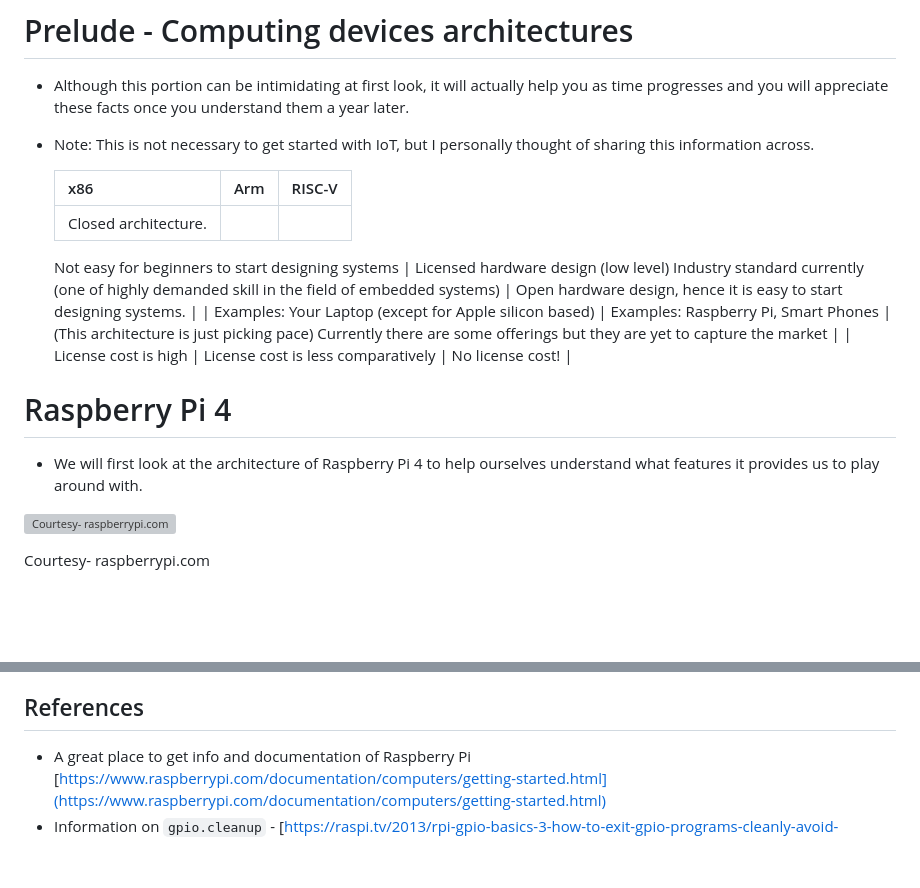
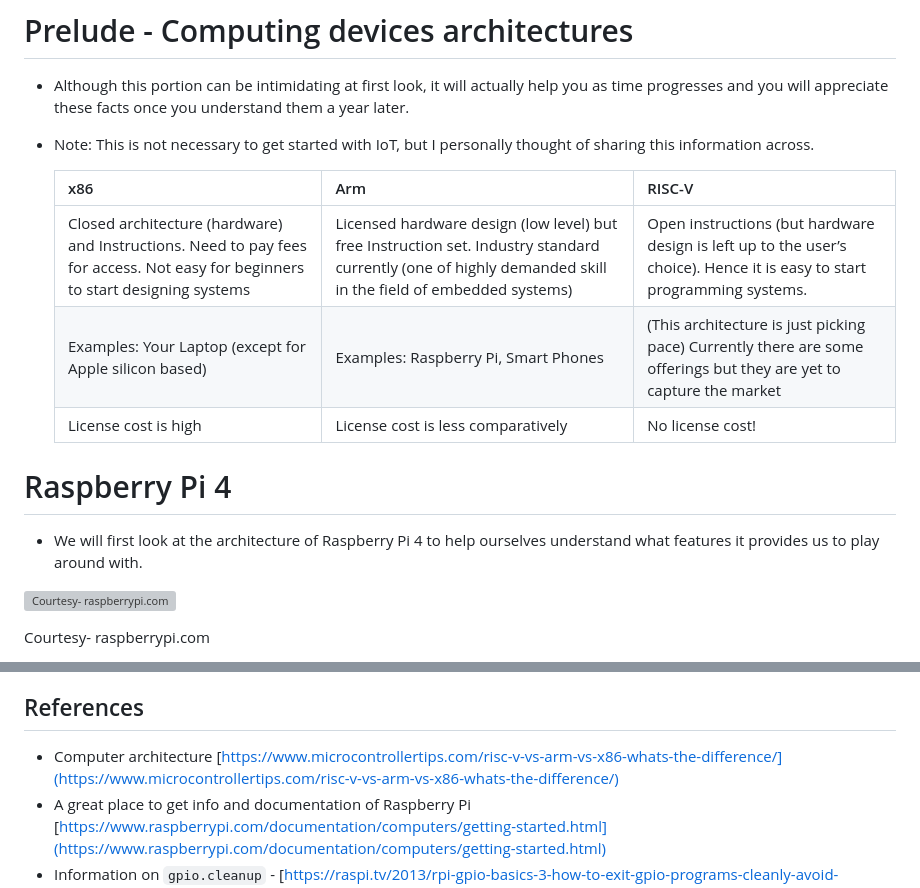
Before and after one commit to techclubssn/IoT-TC-2023_24, a Markdown page: Zenith_sessions/01_session/Readme.md, 2 parts joined by grey strips. Rendered like a GitHub page; blank space fills up the shorter version; grey boxes are pictures that could not be loaded.

Commit message:
update session 1

```diff
--- a/Zenith_sessions/01_session/Readme.md
+++ b/Zenith_sessions/01_session/Readme.md
@@ -49,14 +49,8 @@
 
     | x86 | Arm | RISC-V |
     | --- | --- | --- |
-    | Closed architecture.
-    Not easy for beginners to start
-    designing systems | Licensed hardware design (low level) Industry standard currently (one of highly demanded skill in the field of embedded systems) | Open hardware design, hence it is
-    easy to start designing systems. |
-    | Examples: Your Laptop (except for Apple silicon based) | Examples: Raspberry Pi, Smart
-    Phones | (This architecture is just picking
-    pace) Currently there are some
-    offerings but they are yet to capture the market |
+    | Closed architecture (hardware) and Instructions. Need to pay fees for access. Not easy for beginners to start designing systems | Licensed hardware design (low level) but free Instruction set. Industry standard currently (one of highly demanded skill in the field of embedded systems) | Open instructions (but hardware design is left up to the user’s choice). Hence it is easy to start programming systems. |
+    | Examples: Your Laptop (except for Apple silicon based) | Examples: Raspberry Pi, Smart Phones | (This architecture is just picking pace) Currently there are some offerings but they are yet to capture the market |
     | License cost is high | License cost is less comparatively | No license cost! |
 
 # Raspberry Pi 4
@@ -179,5 +173,6 @@ GPIO.setmode(GPIO.BOARD)
 
 ## References
 
+- Computer architecture [https://www.microcontrollertips.com/risc-v-vs-arm-vs-x86-whats-the-difference/](https://www.microcontrollertips.com/risc-v-vs-arm-vs-x86-whats-the-difference/)
 - A great place to get info and documentation of Raspberry Pi [https://www.raspberrypi.com/documentation/computers/getting-started.html](https://www.raspberrypi.com/documentation/computers/getting-started.html)
 - Information on `gpio.cleanup` - [https://raspi.tv/2013/rpi-gpio-basics-3-how-to-exit-gpio-programs-cleanly-avoid-warnings-and-protect-your-pi](https://raspi.tv/2013/rpi-gpio-basics-3-how-to-exit-gpio-programs-cleanly-avoid-warnings-and-protect-your-pi)
```
Also changed, not shown: other parts of Zenith_sessions/01_session/Readme.md (+3 -3 lines).
